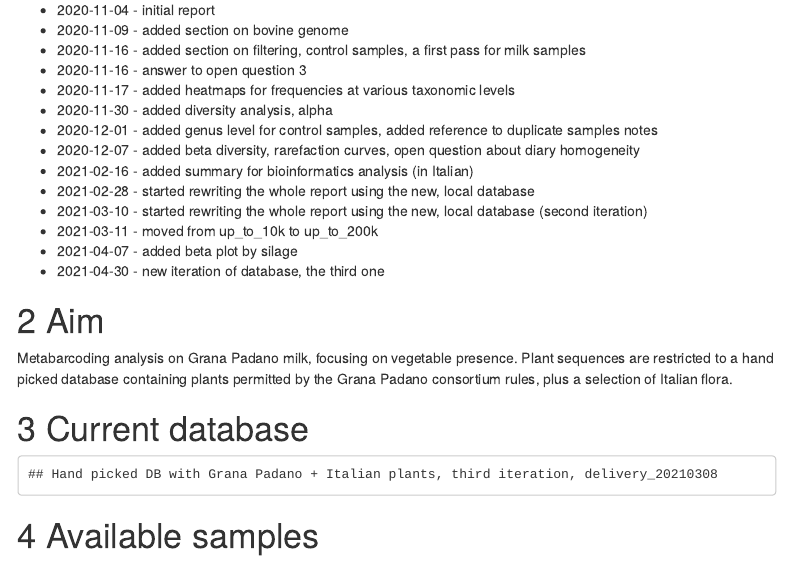
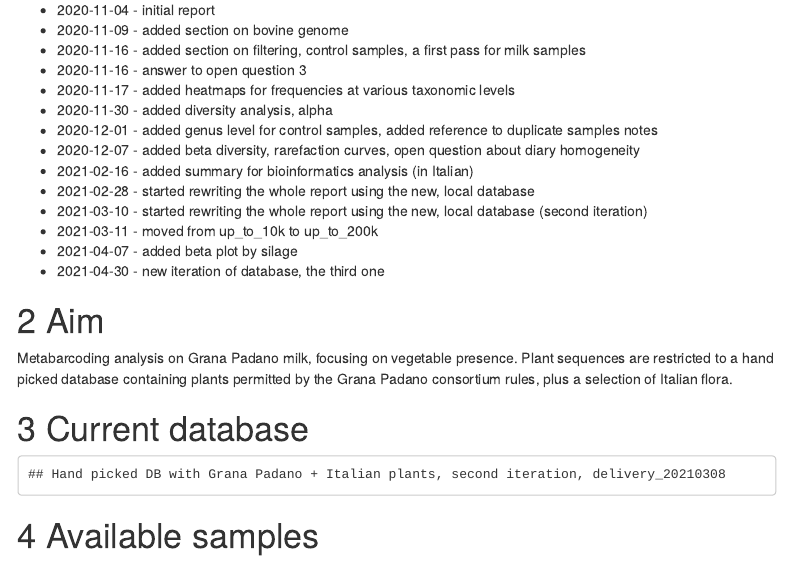
Before and after one commit to ne1s0n/CREA-ZA_Spallanzani_metabarcoding-grana-veg, an R Markdown document (report/2020-11_CREA-ZA_Spallanzani_metabarcoding-grana-veg.Rmd): the page in a window 1100 px wide, from 230 px down. Rendered offline with R 4.5, knitr and Pandoc, with nearby package versions; some code elsewhere in the file could not run offline; menus at the side of the page are left out.

Commit message:
update in report labelling

```diff
--- a/report/2020-11_CREA-ZA_Spallanzani_metabarcoding-grana-veg.Rmd
+++ b/report/2020-11_CREA-ZA_Spallanzani_metabarcoding-grana-veg.Rmd
@@ -44,7 +44,7 @@
 
 #hand picked DB with Grana Padano + Italian plants, second iteration
 if (TRUE){
-  title = 'Hand picked DB with Grana Padano + Italian plants, third iteration, delivery_20210308'
+  title = 'Hand picked DB with Grana Padano + Italian plants, second iteration, delivery_20210308'
 infolder = '~/research/CREA-ZA_Spallanzani_metabarcoding-grana-veg/data/private/delivery_20210308/custom_db/up_to_10kb/'
 infolder = '~/research/CREA-ZA_Spallanzani_metabarcoding-grana-veg/data/private/delivery_20210308/custom_db/up_to_200kb/'
 raw_OTUs = load_all_OTU_files(infolder)
```
